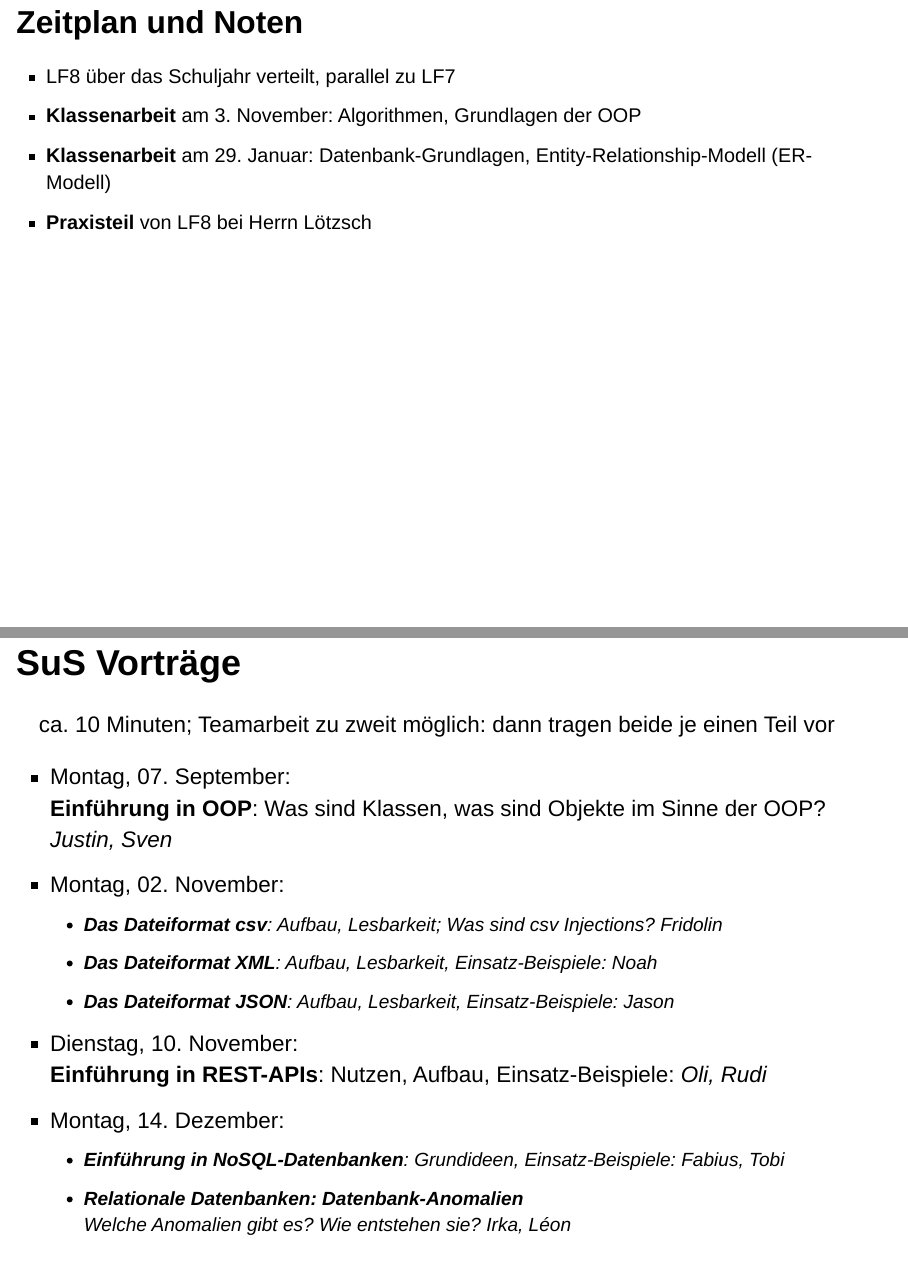
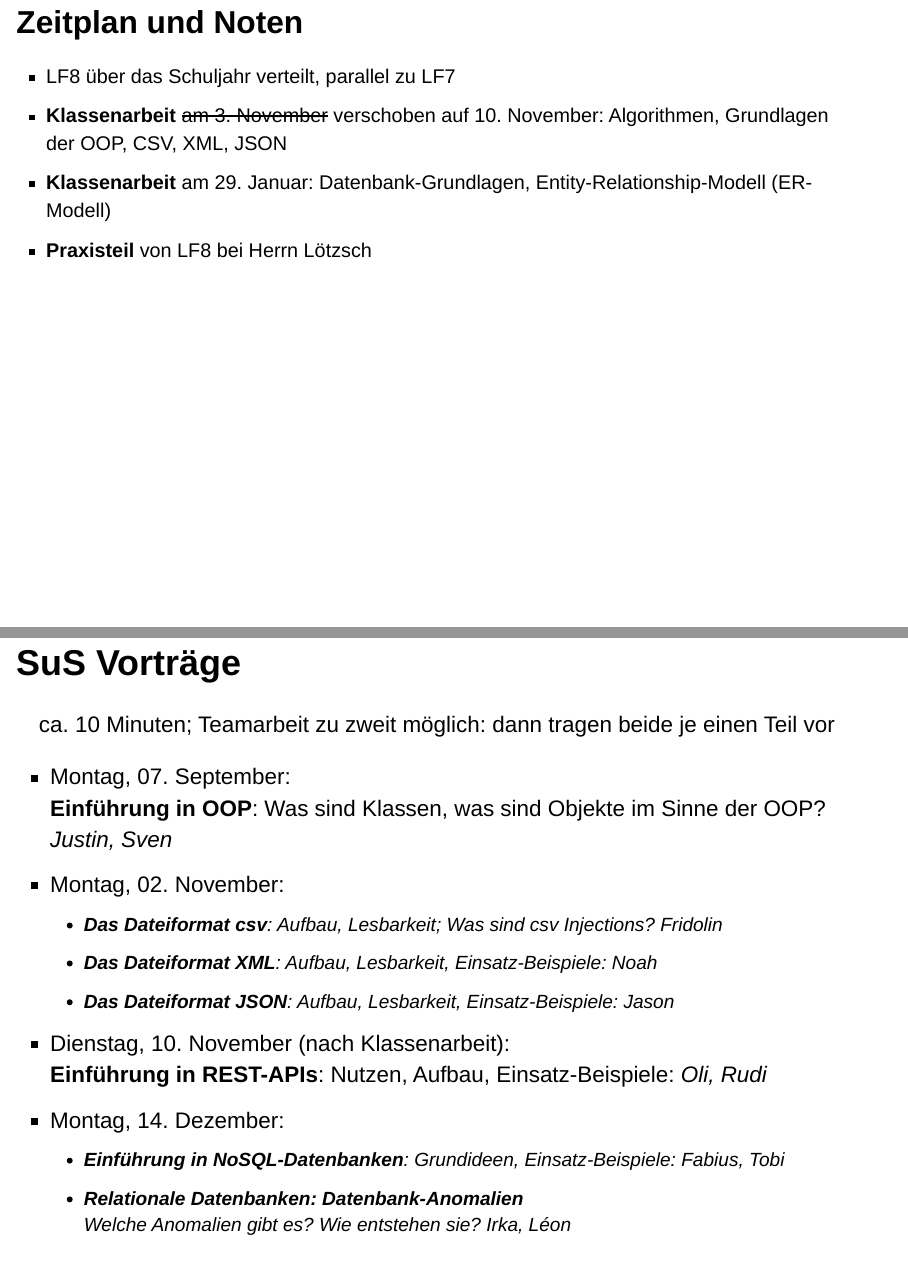
Before and after one commit to fjodor/LF8, a Quarto document (01_Willkommen_Struktur.qmd): pages 4 and 5 of 8, joined at a grey line. Rendered offline with R 4.5, knitr and Pandoc in place of Quarto, with nearby package versions; drawn as Slidy slides in place of the format the file asks for.

Commit message:
Klassenarbeit verschoben

```diff
--- a/01_Willkommen_Struktur.qmd
+++ b/01_Willkommen_Struktur.qmd
@@ -44,7 +44,7 @@ callout-appearance: simple
 ## Zeitplan und Noten
 
 - LF8 über das Schuljahr verteilt, parallel zu LF7
-- **Klassenarbeit** am 3. November: Algorithmen, Grundlagen der OOP
+- **Klassenarbeit** ~~am 3. November~~ verschoben auf 10. November: Algorithmen, Grundlagen der OOP, CSV, XML, JSON
 - **Klassenarbeit** am 29. Januar: Datenbank-Grundlagen, Entity-Relationship-Modell (ER-Modell)
 - **Praxisteil** von LF8 bei Herrn Lötzsch
 
@@ -60,7 +60,7 @@ ca. 10 Minuten; Teamarbeit zu zweit möglich: dann tragen beide je einen Teil vo
   + **Das Dateiformat csv**: Aufbau, Lesbarkeit; Was sind csv Injections? *Fridolin*
   + **Das Dateiformat XML**: Aufbau, Lesbarkeit, Einsatz-Beispiele: *Noah*
   + **Das Dateiformat JSON**: Aufbau, Lesbarkeit, Einsatz-Beispiele: *Jason*
-- Dienstag, 10. November:
+- Dienstag, 10. November (nach Klassenarbeit):
   **Einführung in REST-APIs**: Nutzen, Aufbau, Einsatz-Beispiele: *Oli, Rudi*
 - Montag, 14. Dezember:
   + **Einführung in NoSQL-Datenbanken**: Grundideen, Einsatz-Beispiele: *Fabius, Tobi*
```
